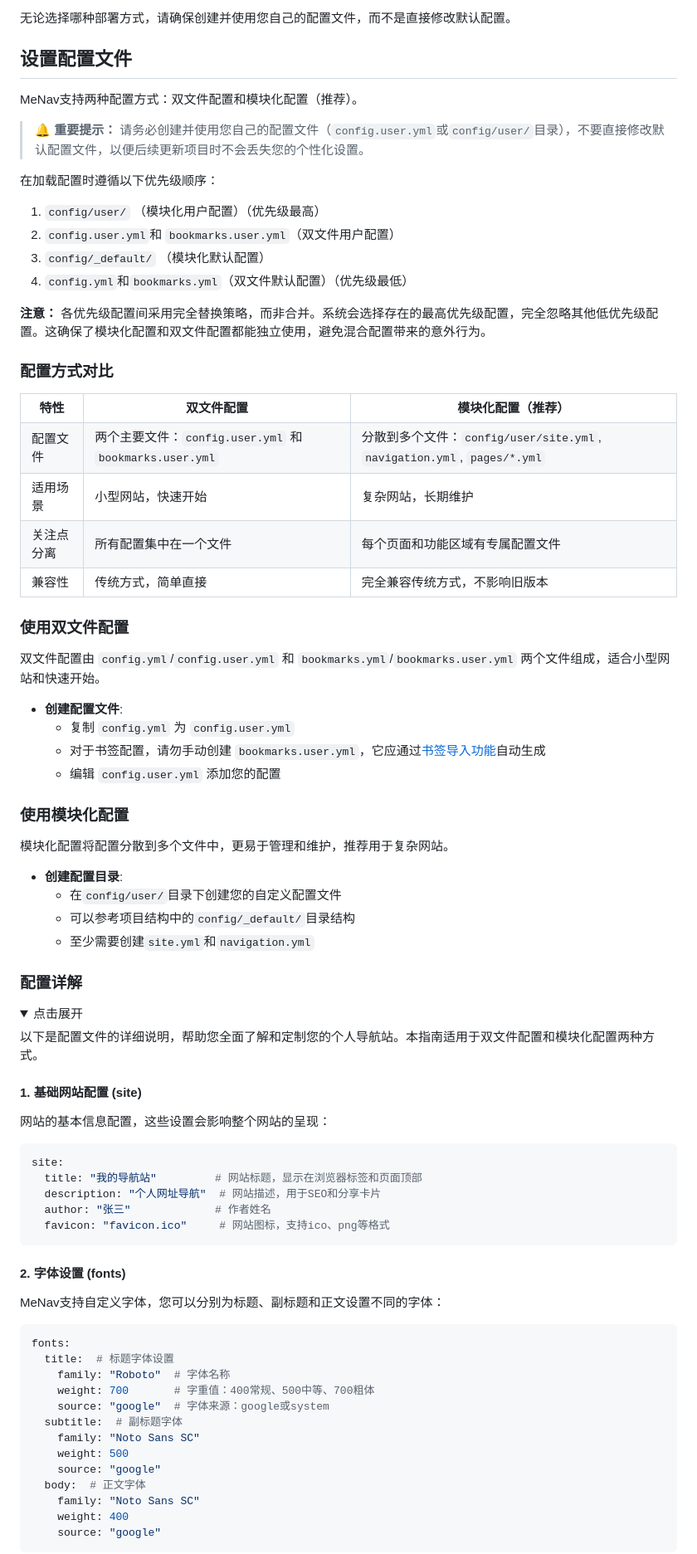
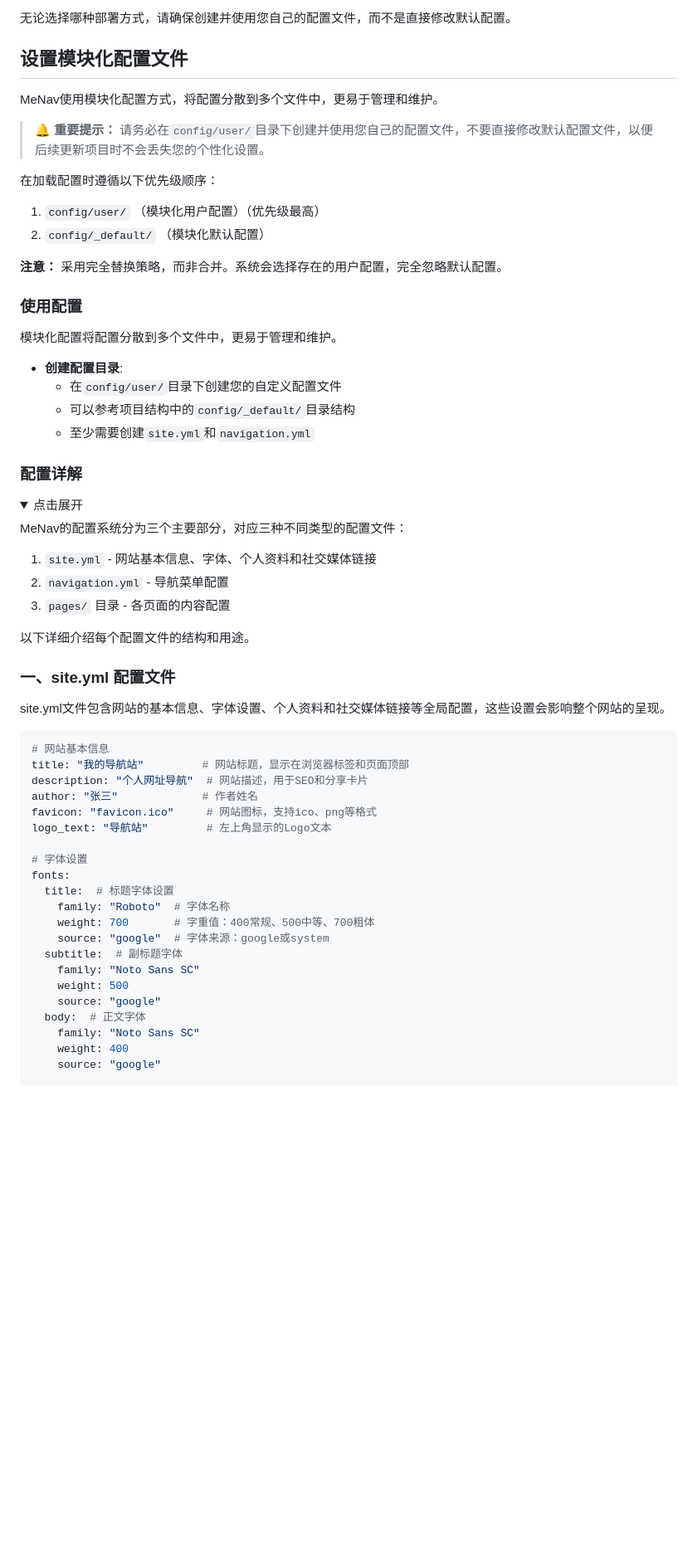
Before and after one commit to zfeny/menav, a Markdown page: README.md, the part around one of its changes. Shown at 83% size. GitHub-like rendering; folded sections open; blank space fills up the shorter version.

````diff
--- a/README.md
+++ b/README.md
@@ -326,62 +330,21 @@ server {
 
 </details>
 
-## 设置配置文件
+## 设置模块化配置文件
 
-MeNav支持两种配置方式：双文件配置和模块化配置（推荐）。
+MeNav使用模块化配置方式，将配置分散到多个文件中，更易于管理和维护。
 
-> **🔔 重要提示：** 请务必创建并使用您自己的配置文件（`config.user.yml`或`config/user/`目录），不要直接修改默认配置文件，以便后续更新项目时不会丢失您的个性化设置。
+> **🔔 重要提示：** 请务必在`config/user/`目录下创建并使用您自己的配置文件，不要直接修改默认配置文件，以便后续更新项目时不会丢失您的个性化设置。
 
 在加载配置时遵循以下优先级顺序：
 1. `config/user/` （模块化用户配置）（优先级最高）
-2. `config.user.yml`和 `bookmarks.user.yml`（双文件用户配置）
-3. `config/_default/` （模块化默认配置）
-4. `config.yml`和`bookmarks.yml`（双文件默认配置）（优先级最低）
+2. `config/_default/` （模块化默认配置）
 
-**注意：** 各优先级配置间采用完全替换策略，而非合并。系统会选择存在的最高优先级配置，完全忽略其他低优先级配置。这确保了模块化配置和双文件配置都能独立使用，避免混合配置带来的意外行为。
+**注意：** 采用完全替换策略，而非合并。系统会选择存在的用户配置，完全忽略默认配置。
 
-### 配置方式对比
+### 使用配置
 
-<table>
-  <tr>
-    <th>特性</th>
-    <th>双文件配置</th>
-    <th>模块化配置（推荐）</th>
-  </tr>
-  <tr>
-    <td>配置文件</td>
-    <td>两个主要文件：<code>config.user.yml</code> 和 <code>bookmarks.user.yml</code></td>
-    <td>分散到多个文件：<code>config/user/site.yml</code>, <code>navigation.yml</code>, <code>pages/*.yml</code></td>
-  </tr>
-  <tr>
-    <td>适用场景</td>
-    <td>小型网站，快速开始</td>
-    <td>复杂网站，长期维护</td>
-  </tr>
-  <tr>
-    <td>关注点分离</td>
-    <td>所有配置集中在一个文件</td>
-    <td>每个页面和功能区域有专属配置文件</td>
-  </tr>
-  <tr>
-    <td>兼容性</td>
-    <td>传统方式，简单直接</td>
-    <td>完全兼容传统方式，不影响旧版本</td>
-  </tr>
-</table>
-
-### 使用双文件配置
-
-双文件配置由 `config.yml`/`config.user.yml` 和 `bookmarks.yml`/`bookmarks.user.yml` 两个文件组成，适合小型网站和快速开始。
-
-* **创建配置文件**:
-   - 复制 `config.yml` 为 `config.user.yml`
-   - 对于书签配置，请勿手动创建 `bookmarks.user.yml`，它应通过[书签导入功能](#书签导入功能)自动生成
-   - 编辑 `config.user.yml` 添加您的配置
-
-### 使用模块化配置
-
-模块化配置将配置分散到多个文件中，更易于管理和维护，推荐用于复杂网站。
+模块化配置将配置分散到多个文件中，更易于管理和维护。
 
 * **创建配置目录**:
    - 在`config/user/`目录下创建您的自定义配置文件
@@ -393,25 +356,27 @@ MeNav支持两种配置方式：双文件配置和模块化配置（推荐）。
 <details>
 <summary>点击展开</summary>
 
-以下是配置文件的详细说明，帮助您全面了解和定制您的个人导航站。本指南适用于双文件配置和模块化配置两种方式。
+MeNav的配置系统分为三个主要部分，对应三种不同类型的配置文件：
 
-#### 1. 基础网站配置 (site)
+1. `site.yml` - 网站基本信息、字体、个人资料和社交媒体链接
+2. `navigation.yml` - 导航菜单配置
+3. `pages/` 目录 - 各页面的内容配置
 
-网站的基本信息配置，这些设置会影响整个网站的呈现：
+以下详细介绍每个配置文件的结构和用途。
+
+### 一、site.yml 配置文件
+
+site.yml文件包含网站的基本信息、字体设置、个人资料和社交媒体链接等全局配置，这些设置会影响整个网站的呈现。
 
 ```yaml
-site:
-  title: "我的导航站"         # 网站标题，显示在浏览器标签和页面顶部
-  description: "个人网址导航"  # 网站描述，用于SEO和分享卡片
-  author: "张三"             # 作者姓名
-  favicon: "favicon.ico"     # 网站图标，支持ico、png等格式
-```
+# 网站基本信息
+title: "我的导航站"         # 网站标题，显示在浏览器标签和页面顶部
+description: "个人网址导航"  # 网站描述，用于SEO和分享卡片
+author: "张三"             # 作者姓名
+favicon: "favicon.ico"     # 网站图标，支持ico、png等格式
+logo_text: "导航站"         # 左上角显示的Logo文本
 
-#### 2. 字体设置 (fonts)
-
-MeNav支持自定义字体，您可以分别为标题、副标题和正文设置不同的字体：
-
-```yaml
+# 字体设置
 fonts:
   title:  # 标题字体设置
     family: "Roboto"  # 字体名称
@@ -425,5 +390,4 @@ fonts:
     family: "Noto Sans SC"
     weight: 400
     source: "google"
-```
 
````
Also changed, not shown: other parts of README.md (+138 -129 lines).
